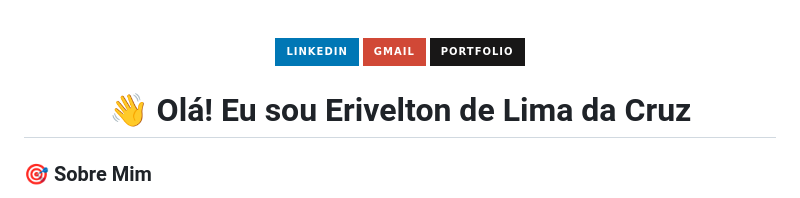
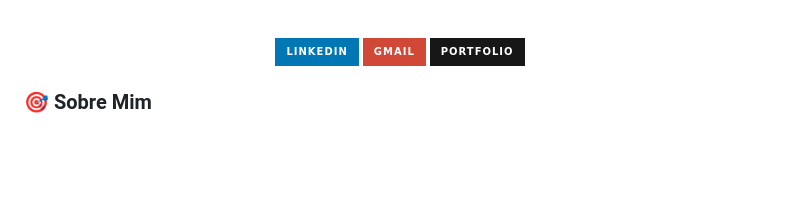
Before and after one commit to EriveltonLima/eriveltonlima, a Markdown page: README.md, the part around the change. Drawn GitHub-style; badges without logos; blank space fills up the shorter version.

```diff
--- a/README.md
+++ b/README.md
@@ -15,7 +15,7 @@
 
 ###
 
-<h1 align="center">👋 Olá! Eu sou Erivelton de Lima da Cruz</h1>
+
 
 ###
 
```
